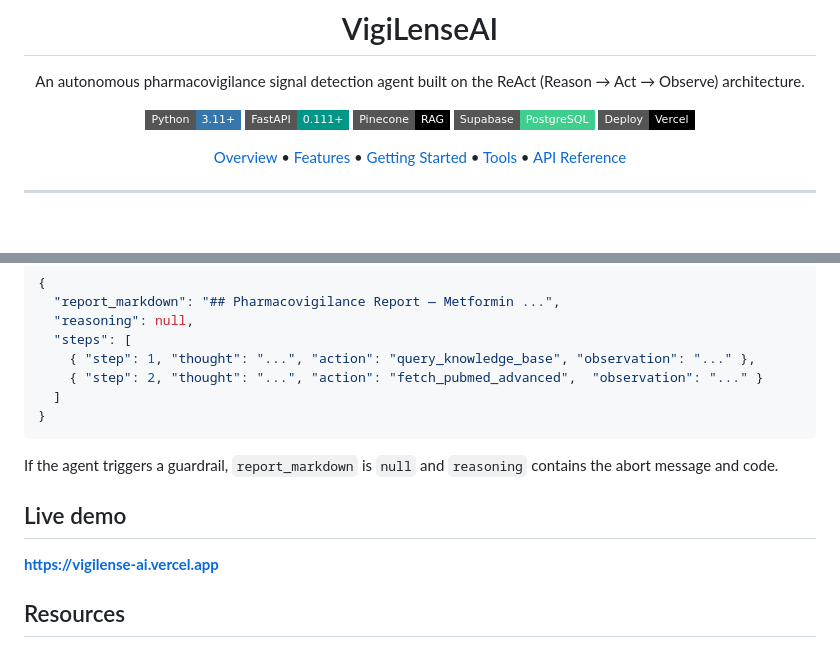
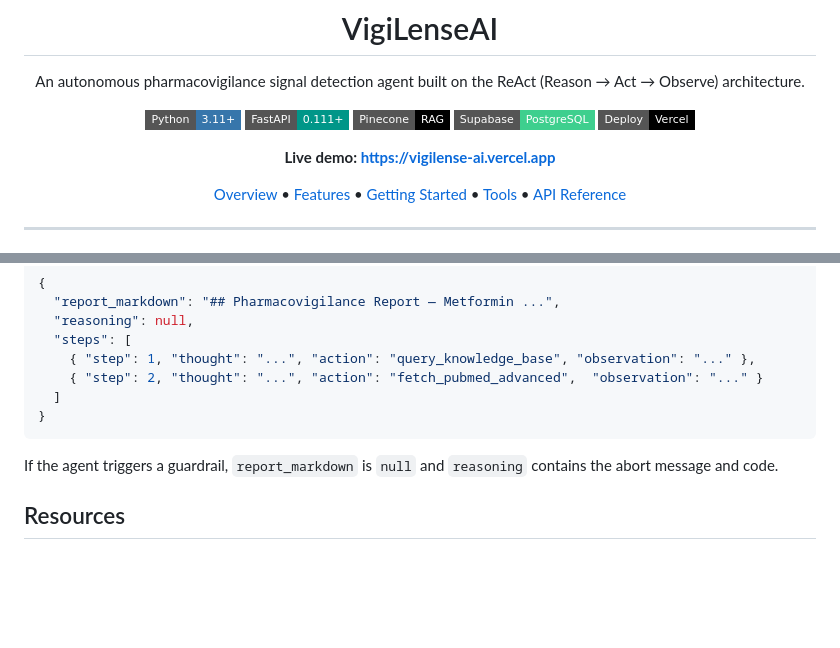
Before and after one commit to aviad-alon/VigiLense-AI, a Markdown page: README.md, 2 parts joined by grey strips. Drawn GitHub-style; badges without logos; blank space fills up the shorter version.

Commit message:
README: move live demo link to header
Co-Authored-By: Claude Sonnet 4.6 <noreply@anthropic.com>

```diff
--- a/README.md
+++ b/README.md
@@ -9,6 +9,8 @@ An autonomous pharmacovigilance signal detection agent built on the ReAct (Reaso
 [![Pinecone](https://img.shields.io/badge/Pinecone-RAG-000000?style=flat-square)](https://pinecone.io/)
 [![Supabase](https://img.shields.io/badge/Supabase-PostgreSQL-3ECF8E?style=flat-square&logo=supabase&logoColor=white)](https://supabase.com/)
 [![Vercel](https://img.shields.io/badge/Deploy-Vercel-000000?style=flat-square&logo=vercel&logoColor=white)](https://vercel.com/)
+
+**Live demo: [https://vigilense-ai.vercel.app](https://vigilense-ai.vercel.app)**
 
 [Overview](#overview) • [Features](#features) • [Getting Started](#getting-started) • [Tools](#tools) • [API Reference](#api-reference)
 
@@ -201,10 +203,6 @@ The bundled knowledge base covers 8 drugs: **Adalimumab**, **Atorvastatin**, **L
 
 If the agent triggers a guardrail, `report_markdown` is `null` and `reasoning` contains the abort message and code.
 
-## Live demo
-
-**[https://vigilense-ai.vercel.app](https://vigilense-ai.vercel.app)**
-
 ## Resources
 
 - [PubMed API](https://www.ncbi.nlm.nih.gov/home/develop/api/) — biomedical literature retrieval
```
